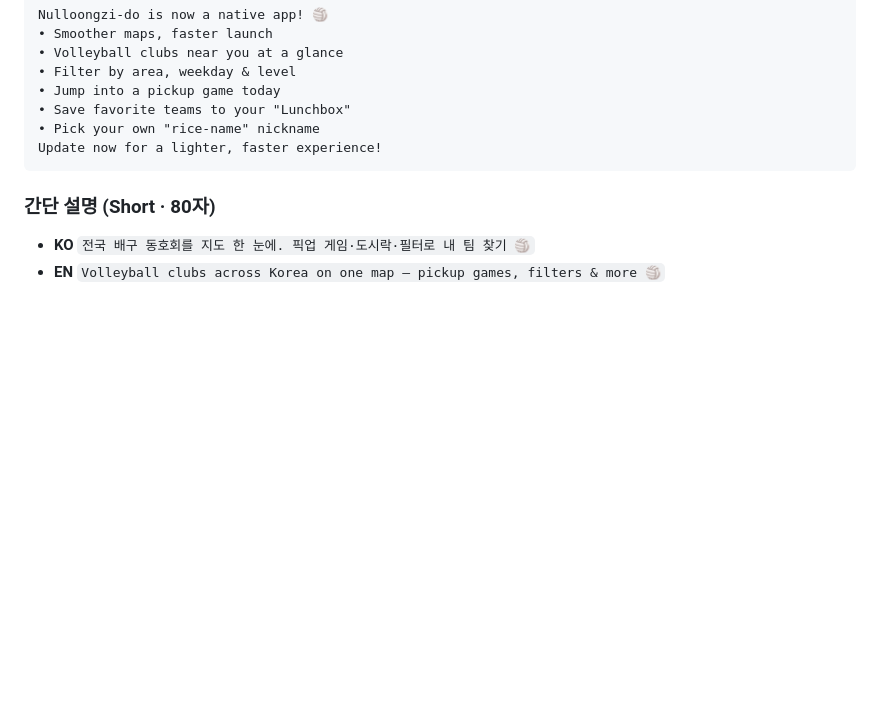
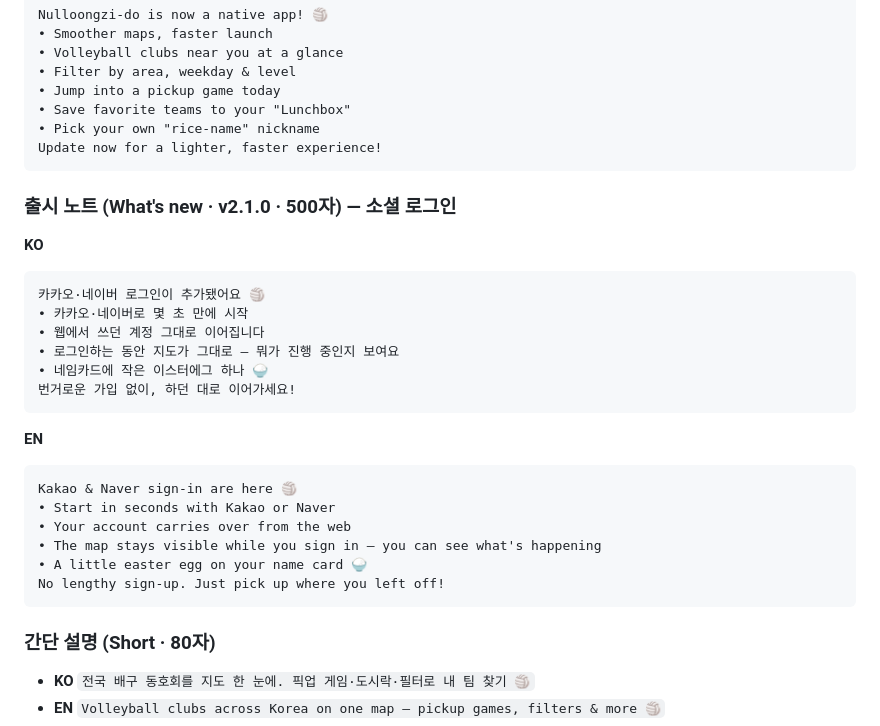
Before and after one commit to nulloongzi/null_oongzi-do-app, a Markdown page: docs/marketing-launch.md, the part around one of its changes. Drawn GitHub-style; blank space fills up the shorter version.

````diff
--- a/docs/marketing-launch.md
+++ b/docs/marketing-launch.md
@@ -27,6 +27,26 @@ Nulloongzi-do is now a native app! 🏐
 • Save favorite teams to your "Lunchbox"
 • Pick your own "rice-name" nickname
 Update now for a lighter, faster experience!
+```
+
+### 출시 노트 (What's new · v2.1.0 · 500자) — 소셜 로그인
+**KO**
+```
+카카오·네이버 로그인이 추가됐어요 🏐
+• 카카오·네이버로 몇 초 만에 시작
+• 웹에서 쓰던 계정 그대로 이어집니다
+• 로그인하는 동안 지도가 그대로 — 뭐가 진행 중인지 보여요
+• 네임카드에 작은 이스터에그 하나 🍚
+번거로운 가입 없이, 하던 대로 이어가세요!
+```
+**EN**
+```
+Kakao & Naver sign-in are here 🏐
+• Start in seconds with Kakao or Naver
+• Your account carries over from the web
+• The map stays visible while you sign in — you can see what's happening
+• A little easter egg on your name card 🍚
+No lengthy sign-up. Just pick up where you left off!
 ```
 
 ### 간단 설명 (Short · 80자)
````
Also changed, not shown: other parts of docs/marketing-launch.md (+34 -1 lines).
